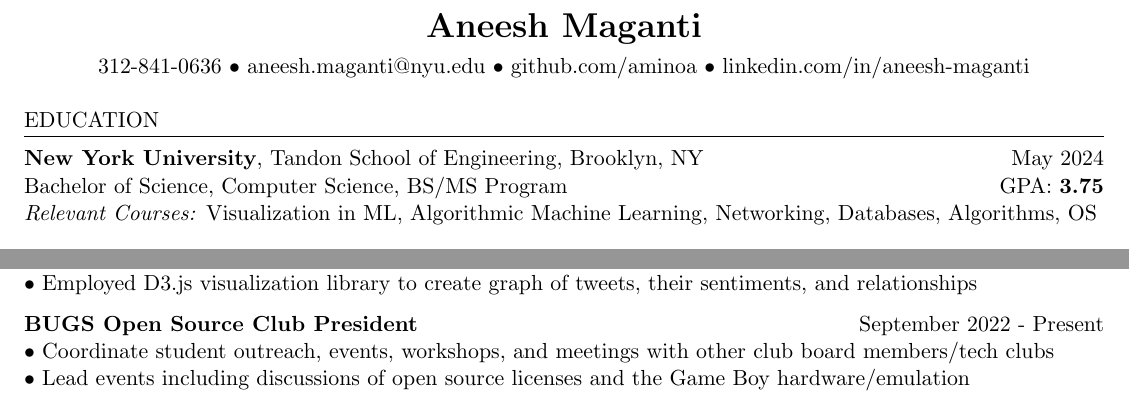
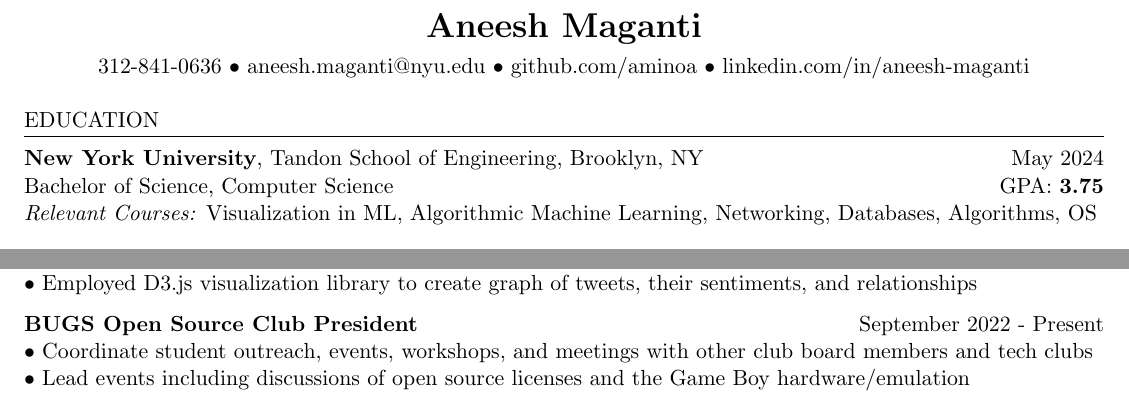
Before and after one commit to aminoa/resume, a LaTeX CV (resume.tex): two parts of the page, joined at a grey line, cut so that both start at the same text. Compiled offline with pdfLaTeX.

Commit message:
not bs/ms lol

```diff
--- a/resume.tex
+++ b/resume.tex
@@ -23,7 +23,7 @@
 
 \begin{rSection}{Education}
     \textbf{New York University}, Tandon School of Engineering, Brooklyn, NY \hfill {May 2024}\\
-    Bachelor of Science, Computer Science, BS/MS Program \hfill GPA: \textbf {3.75} \\
+    Bachelor of Science, Computer Science \hfill GPA: \textbf {3.75} \\
     {\emph {Relevant Courses:}} {Visualization in ML, Algorithmic Machine Learning, Networking, Databases, Algorithms, OS}
 \end{rSection}
 
@@ -83,7 +83,7 @@
 • Employed D3.js visualization library to create graph of tweets, their sentiments, and relationships
 
 \textbf{\href{https://bugs-nyu.github.io/}{BUGS Open Source Club President}} \hfill September 2022 - Present \\
-• Coordinate student outreach, events, workshops, and meetings with other club board members/tech clubs \\
+• Coordinate student outreach, events, workshops, and meetings with other club board members and tech clubs \\
 • Lead events including discussions of open source licenses and the Game Boy hardware/emulation \\
 
 \end{rSection}
```
